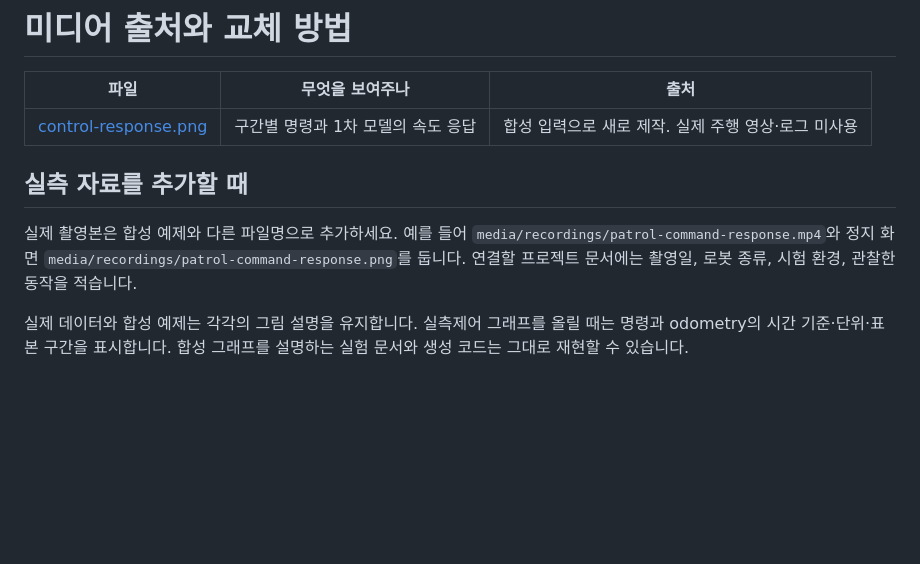
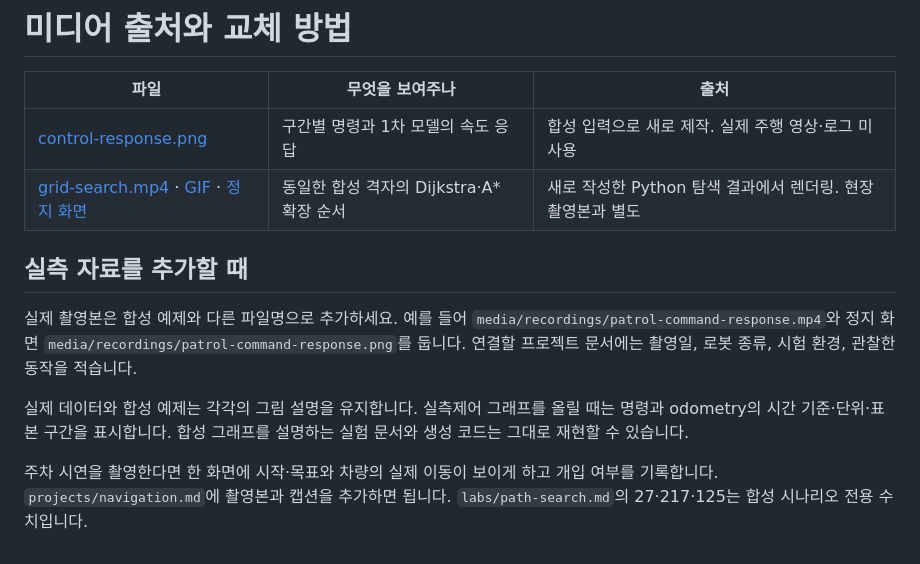
Before and after one commit to Junyoung-Gwak/robotics-portfolio, a Markdown page: media/README.md, the part around the change. Rendered like a GitHub page; blank space fills up the shorter version.

Commit message:
Compare A* and Dijkstra with a reproducible synthetic route video
Documentation and new demonstration materials prepared with OpenAI Codex.

```diff
--- a/media/README.md
+++ b/media/README.md
@@ -3,9 +3,12 @@
 | 파일 | 무엇을 보여주나 | 출처 |
 | --- | --- | --- |
 | [control-response.png](control-response.png) | 구간별 명령과 1차 모델의 속도 응답 | 합성 입력으로 새로 제작. 실제 주행 영상·로그 미사용 |
+| [grid-search.mp4](grid-search.mp4) · [GIF](grid-search.gif) · [정지 화면](grid-search.png) | 동일한 합성 격자의 Dijkstra·A* 확장 순서 | 새로 작성한 Python 탐색 결과에서 렌더링. 현장 촬영본과 별도 |
 
 ## 실측 자료를 추가할 때
 
 실제 촬영본은 합성 예제와 다른 파일명으로 추가하세요. 예를 들어 `media/recordings/patrol-command-response.mp4`와 정지 화면 `media/recordings/patrol-command-response.png`를 둡니다. 연결할 프로젝트 문서에는 촬영일, 로봇 종류, 시험 환경, 관찰한 동작을 적습니다.
 
 실제 데이터와 합성 예제는 각각의 그림 설명을 유지합니다. 실측제어 그래프를 올릴 때는 명령과 odometry의 시간 기준·단위·표본 구간을 표시합니다. 합성 그래프를 설명하는 실험 문서와 생성 코드는 그대로 재현할 수 있습니다.
+
+주차 시연을 촬영한다면 한 화면에 시작·목표와 차량의 실제 이동이 보이게 하고 개입 여부를 기록합니다. `projects/navigation.md`에 촬영본과 캡션을 추가하면 됩니다. `labs/path-search.md`의 27·217·125는 합성 시나리오 전용 수치입니다.
```
Also changed, not shown: README.md (+2 -0 lines), labs/path-search.md (added, +33 -0 lines), media/grid-search.gif (added), media/grid-search.png (added), 4 other files.
